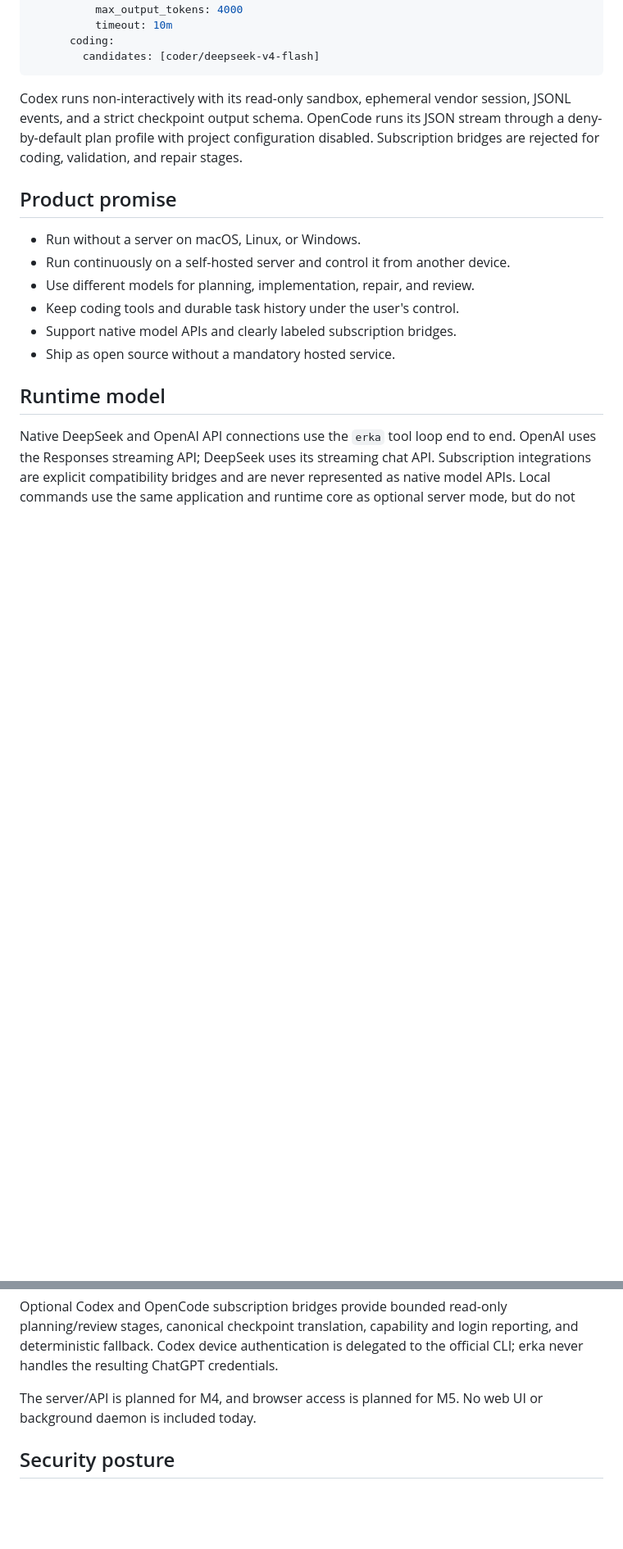
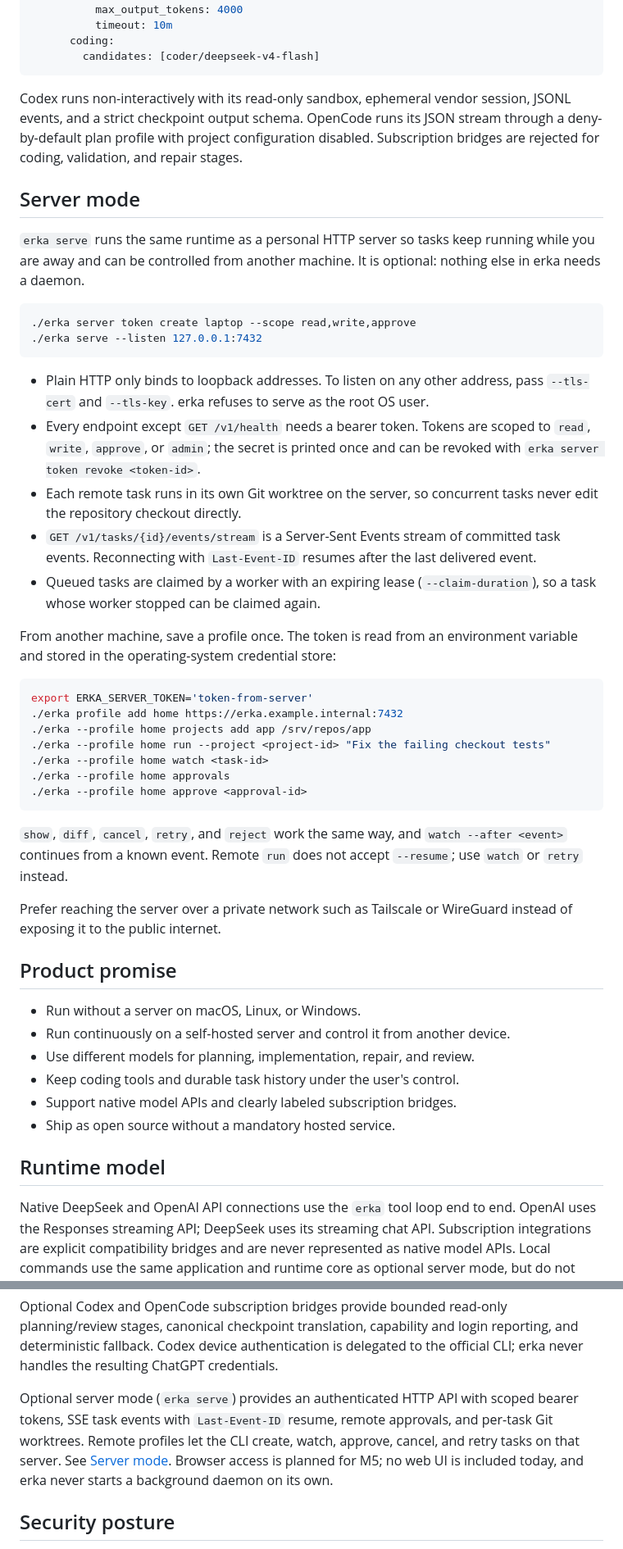
Before and after one commit to ErenKaynak/erka-agent, a Markdown page: README.md, 2 parts joined by grey strips. Shown at 82% size. GitHub-like rendering; blank space fills up the shorter version.

Commit message:
docs: document server mode and structured validation
Add a Server mode section covering erka serve, scoped tokens, remote
profiles and commands, SSE resume and per-task worktrees. Mark M4 as
implemented and describe the validation report format.

Co-Authored-By: Claude Opus 5.5 <noreply@anthropic.com>
Claude-Session: https://claude.ai/code/session_017bbs5zQXvKL5ZHEqtRLSP6

````diff
--- a/README.md
+++ b/README.md
@@ -267,6 +280,50 @@ JSON stream through a deny-by-default plan profile with project configuration
 disabled. Subscription bridges are rejected for coding, validation, and repair
 stages.
 
+## Server mode
+
+`erka serve` runs the same runtime as a personal HTTP server so tasks keep
+running while you are away and can be controlled from another machine. It is
+optional: nothing else in erka needs a daemon.
+
+```bash
+./erka server token create laptop --scope read,write,approve
+./erka serve --listen 127.0.0.1:7432
+```
+
+- Plain HTTP only binds to loopback addresses. To listen on any other address,
+  pass `--tls-cert` and `--tls-key`. erka refuses to serve as the root OS user.
+- Every endpoint except `GET /v1/health` needs a bearer token. Tokens are
+  scoped to `read`, `write`, `approve`, or `admin`; the secret is printed once
+  and can be revoked with `erka server token revoke <token-id>`.
+- Each remote task runs in its own Git worktree on the server, so concurrent
+  tasks never edit the repository checkout directly.
+- `GET /v1/tasks/{id}/events/stream` is a Server-Sent Events stream of
+  committed task events. Reconnecting with `Last-Event-ID` resumes after the
+  last delivered event.
+- Queued tasks are claimed by a worker with an expiring lease
+  (`--claim-duration`), so a task whose worker stopped can be claimed again.
+
+From another machine, save a profile once. The token is read from an
+environment variable and stored in the operating-system credential store:
+
+```bash
+export ERKA_SERVER_TOKEN='token-from-server'
+./erka profile add home https://erka.example.internal:7432
+./erka --profile home projects add app /srv/repos/app
+./erka --profile home run --project <project-id> "Fix the failing checkout tests"
+./erka --profile home watch <task-id>
+./erka --profile home approvals
+./erka --profile home approve <approval-id>
+```
+
+`show`, `diff`, `cancel`, `retry`, and `reject` work the same way, and `watch
+--after <event>` continues from a known event. Remote `run` does not accept
+`--resume`; use `watch` or `retry` instead.
+
+Prefer reaching the server over a private network such as Tailscale or
+WireGuard instead of exposing it to the public internet.
+
 ## Product promise
 
 - Run without a server on macOS, Linux, or Windows.
@@ -320,8 +377,12 @@ planning/review stages, canonical checkpoint translation, capability and login
 reporting, and deterministic fallback. Codex device authentication is delegated
 to the official CLI; erka never handles the resulting ChatGPT credentials.
 
-The server/API is planned for M4, and browser access is planned for M5. No web
-UI or background daemon is included today.
+Optional server mode (`erka serve`) provides an authenticated HTTP API with
+scoped bearer tokens, SSE task events with `Last-Event-ID` resume, remote
+approvals, and per-task Git worktrees. Remote profiles let the CLI create,
+watch, approve, cancel, and retry tasks on that server. See
+[Server mode](#server-mode). Browser access is planned for M5; no web UI is
+included today, and erka never starts a background daemon on its own.
 
 ## Security posture
 
````
Also changed, not shown: other parts of README.md (+15 -2 lines).
